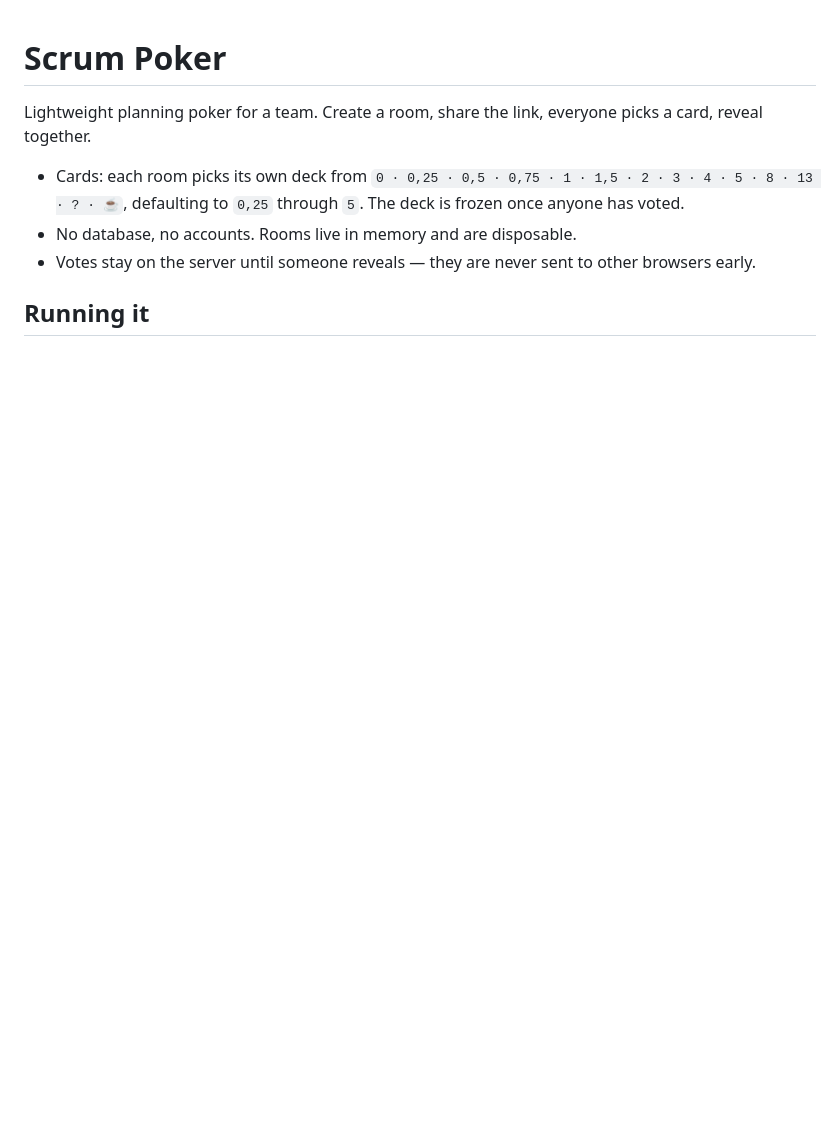
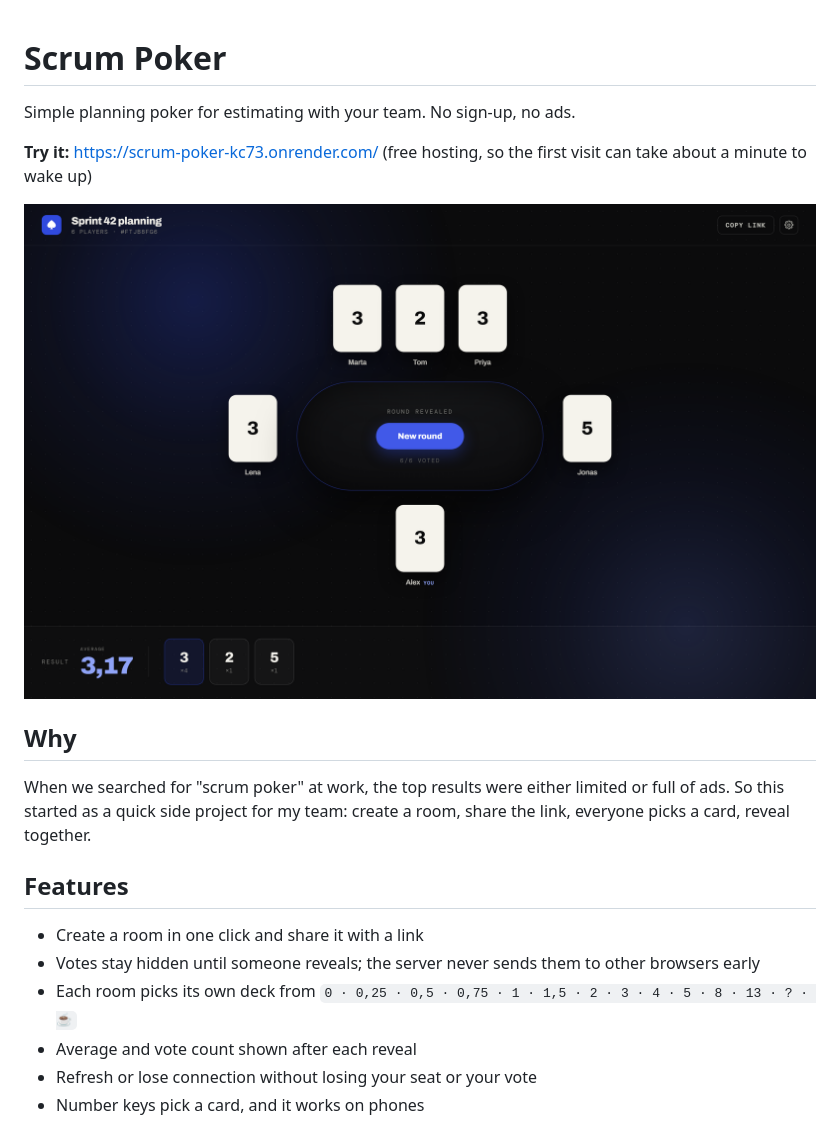
Before and after one commit to alepemu/scrum-poker, a Markdown page: README.md, the part around one of its changes. GitHub-like rendering; pictures changed too: docs/screenshots/revealed-desktop.png (added); blank space fills up the shorter version.

```diff
--- a/README.md
+++ b/README.md
@@ -1,11 +1,24 @@
 # Scrum Poker
 
-Lightweight planning poker for a team. Create a room, share the link, everyone picks a card,
-reveal together.
+Simple planning poker for estimating with your team. No sign-up, no ads.
 
-- Cards: each room picks its own deck from `0 · 0,25 · 0,5 · 0,75 · 1 · 1,5 · 2 · 3 · 4 · 5 · 8 · 13 · ? · ☕`,
-  defaulting to `0,25` through `5`. The deck is frozen once anyone has voted.
-- No database, no accounts. Rooms live in memory and are disposable.
-- Votes stay on the server until someone reveals — they are never sent to other browsers early.
+**Try it:** https://scrum-poker-kc73.onrender.com/ (free hosting, so the first visit can take
+about a minute to wake up)
 
-## Running it
+![A revealed round at the table](docs/screenshots/revealed-desktop.png)
+
+## Why
+
+When we searched for "scrum poker" at work, the top results were either limited or full of ads.
+So this started as a quick side project for my team: create a room, share the link, everyone
+picks a card, reveal together.
+
+## Features
+
+- Create a room in one click and share it with a link
+- Votes stay hidden until someone reveals; the server never sends them to other browsers early
+- Each room picks its own deck from `0 · 0,25 · 0,5 · 0,75 · 1 · 1,5 · 2 · 3 · 4 · 5 · 8 · 13 · ? · ☕`
+- Average and vote count shown after each reveal
+- Refresh or lose connection without losing your seat or your vote
+- Number keys pick a card, and it works on phones
+
```
Also changed, not shown: other parts of README.md (+26 -70 lines), CLAUDE.md (+9 -4 lines), docs/screenshots/lobby-desktop.png (added), docs/screenshots/lobby-mobile.png (added), docs/screenshots/revealed-mobile.png (added), docs/screenshots/voting-desktop.png (added), docs/screenshots/voting-mobile.png (added), 1 other file.
